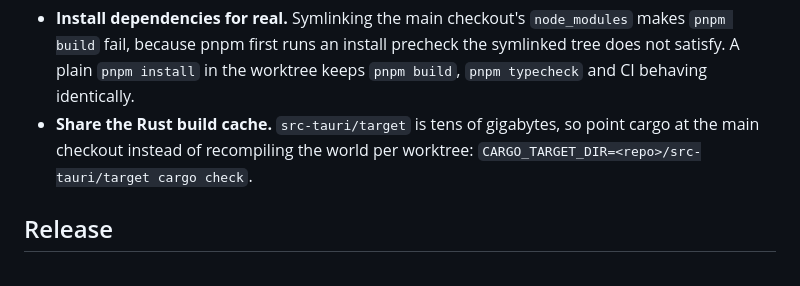
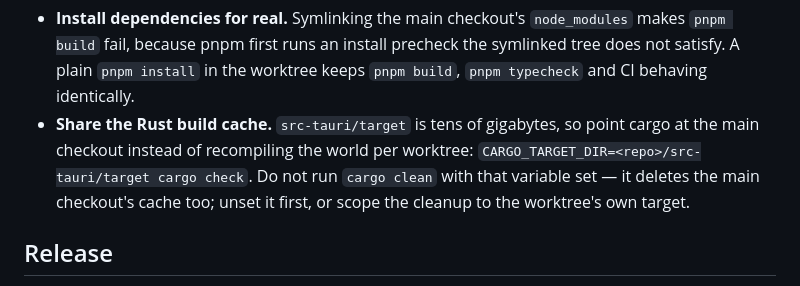
Before and after one commit to skill-one/skill-one, a Markdown page: docs/development.md, the part around the change. Rendered like a GitHub page.

Commit message:
docs: warn that cargo clean with a shared CARGO_TARGET_DIR wipes the main cache

```diff
--- a/docs/development.md
+++ b/docs/development.md
@@ -122,7 +122,9 @@ Two setup details save real time:
   worktree keeps `pnpm build`, `pnpm typecheck` and CI behaving identically.
 - **Share the Rust build cache.** `src-tauri/target` is tens of gigabytes, so
   point cargo at the main checkout instead of recompiling the world per
-  worktree: `CARGO_TARGET_DIR=<repo>/src-tauri/target cargo check`.
+  worktree: `CARGO_TARGET_DIR=<repo>/src-tauri/target cargo check`. Do not run
+  `cargo clean` with that variable set — it deletes the main checkout's cache
+  too; unset it first, or scope the cleanup to the worktree's own target.
 
 ## Release
 
```
